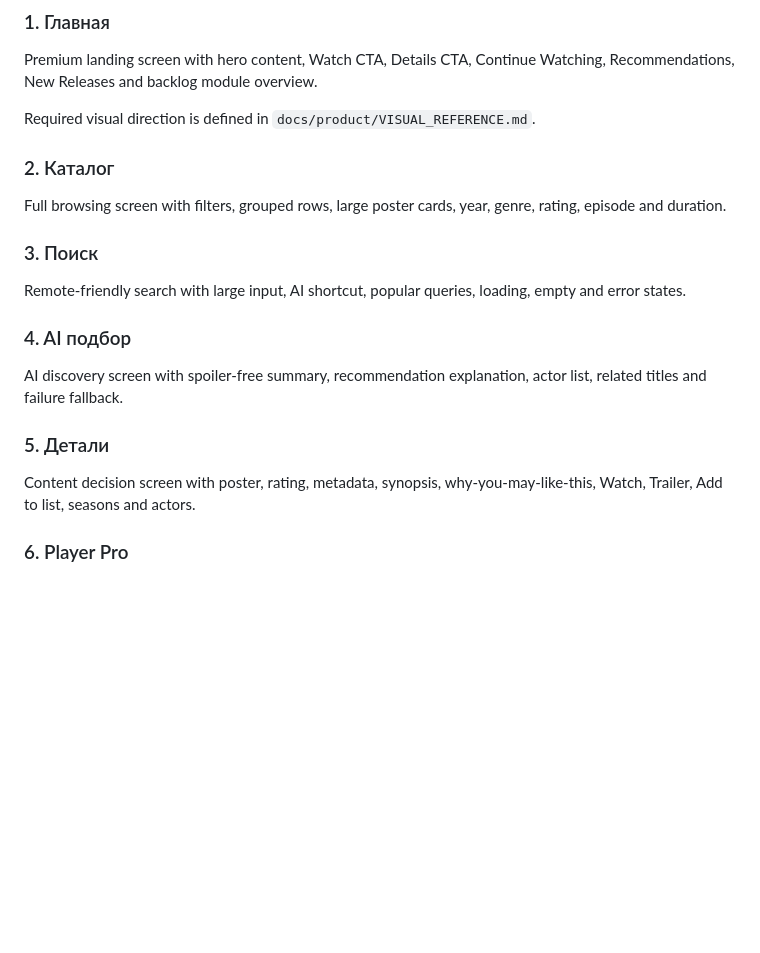
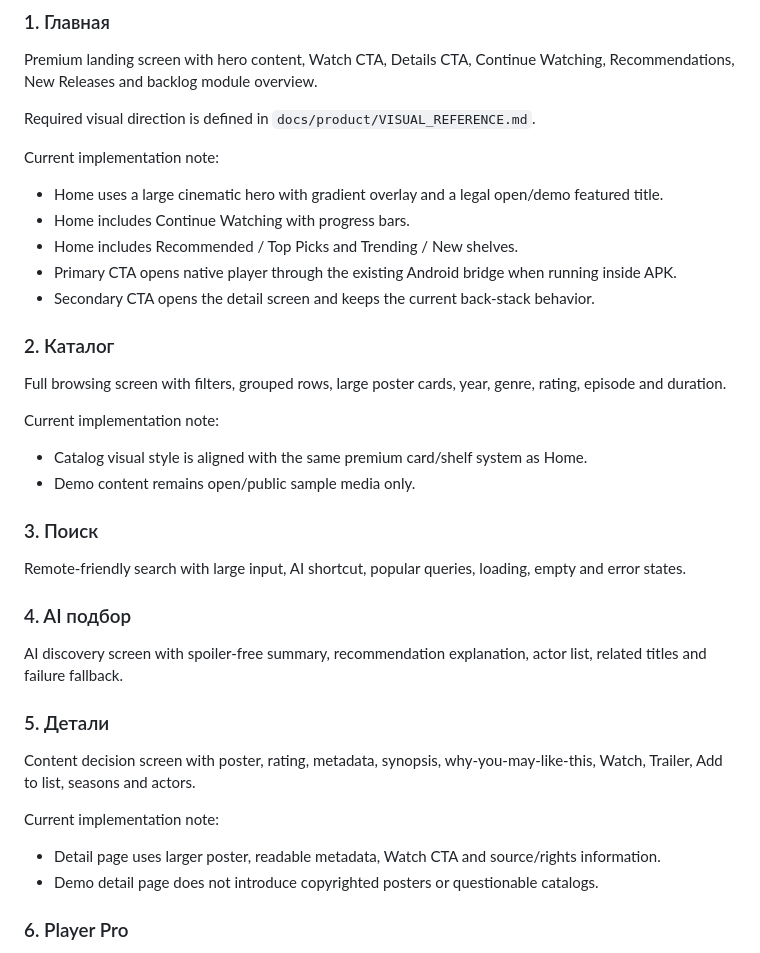
Before and after one commit to asker421/Asgard, a Markdown page: docs/product/UX_UI_CX_INTERFACE_SPEC.md, the part around one of its changes. GitHub-like rendering; blank space fills up the shorter version.

```diff
--- a/docs/product/UX_UI_CX_INTERFACE_SPEC.md
+++ b/docs/product/UX_UI_CX_INTERFACE_SPEC.md
@@ -62,8 +81,21 @@ Premium landing screen with hero content, Watch CTA, Details CTA, Continue Watch
 
 Required visual direction is defined in `docs/product/VISUAL_REFERENCE.md`.
 
+Current implementation note:
+
+- Home uses a large cinematic hero with gradient overlay and a legal open/demo featured title.
+- Home includes Continue Watching with progress bars.
+- Home includes Recommended / Top Picks and Trending / New shelves.
+- Primary CTA opens native player through the existing Android bridge when running inside APK.
+- Secondary CTA opens the detail screen and keeps the current back-stack behavior.
+
 ### 2. Каталог
 Full browsing screen with filters, grouped rows, large poster cards, year, genre, rating, episode and duration.
+
+Current implementation note:
+
+- Catalog visual style is aligned with the same premium card/shelf system as Home.
+- Demo content remains open/public sample media only.
 
 ### 3. Поиск
 Remote-friendly search with large input, AI shortcut, popular queries, loading, empty and error states.
@@ -73,6 +105,11 @@ AI discovery screen with spoiler-free summary, recommendation explanation, actor
 
 ### 5. Детали
 Content decision screen with poster, rating, metadata, synopsis, why-you-may-like-this, Watch, Trailer, Add to list, seasons and actors.
+
+Current implementation note:
+
+- Detail page uses larger poster, readable metadata, Watch CTA and source/rights information.
+- Demo detail page does not introduce copyrighted posters or questionable catalogs.
 
 ### 6. Player Pro
 Unified player surface with large video area, timeline, play/pause, +/-10 seconds, subtitles, audio, quality, speed, buffer and next episode panel.
```
Also changed, not shown: other parts of docs/product/UX_UI_CX_INTERFACE_SPEC.md (+46 -1 lines).
